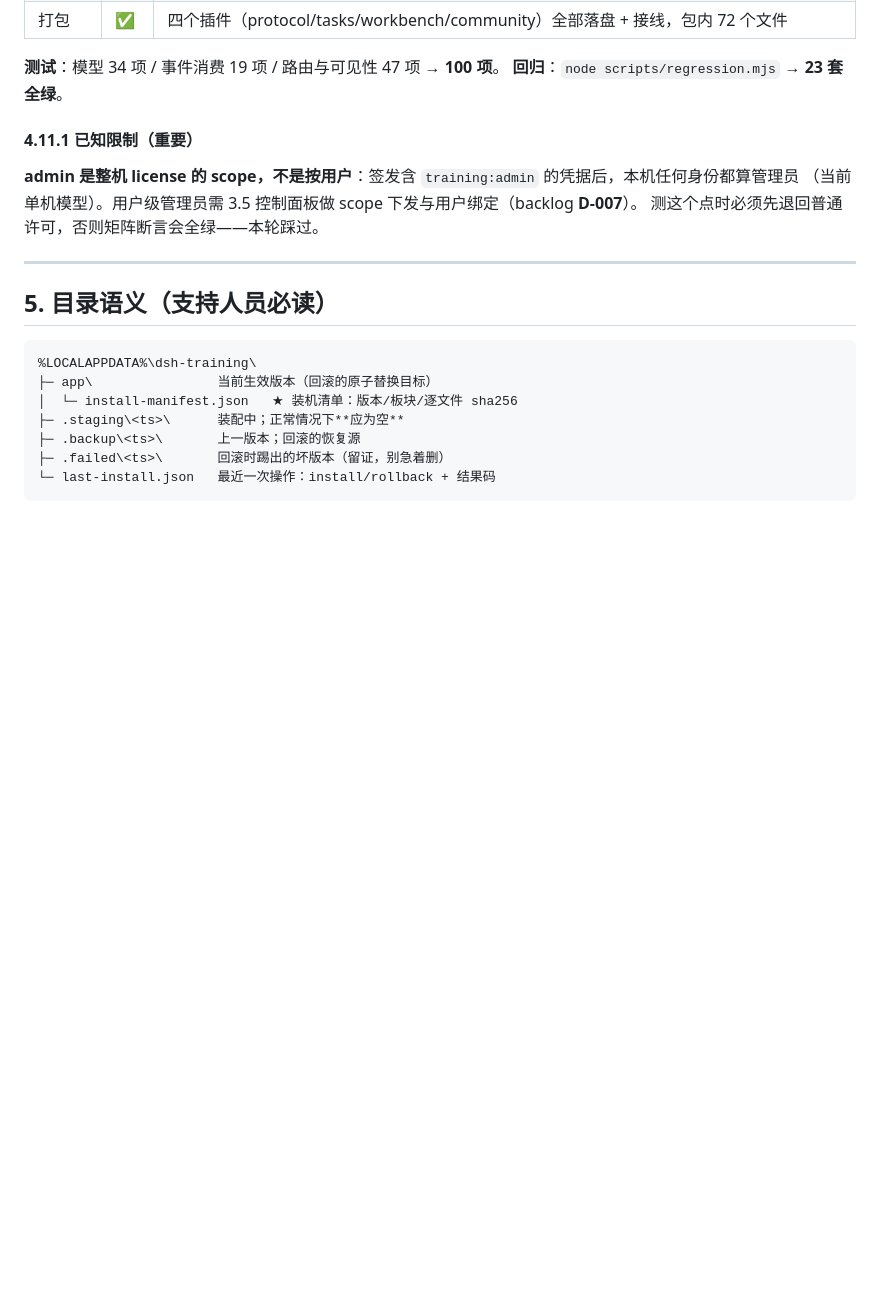
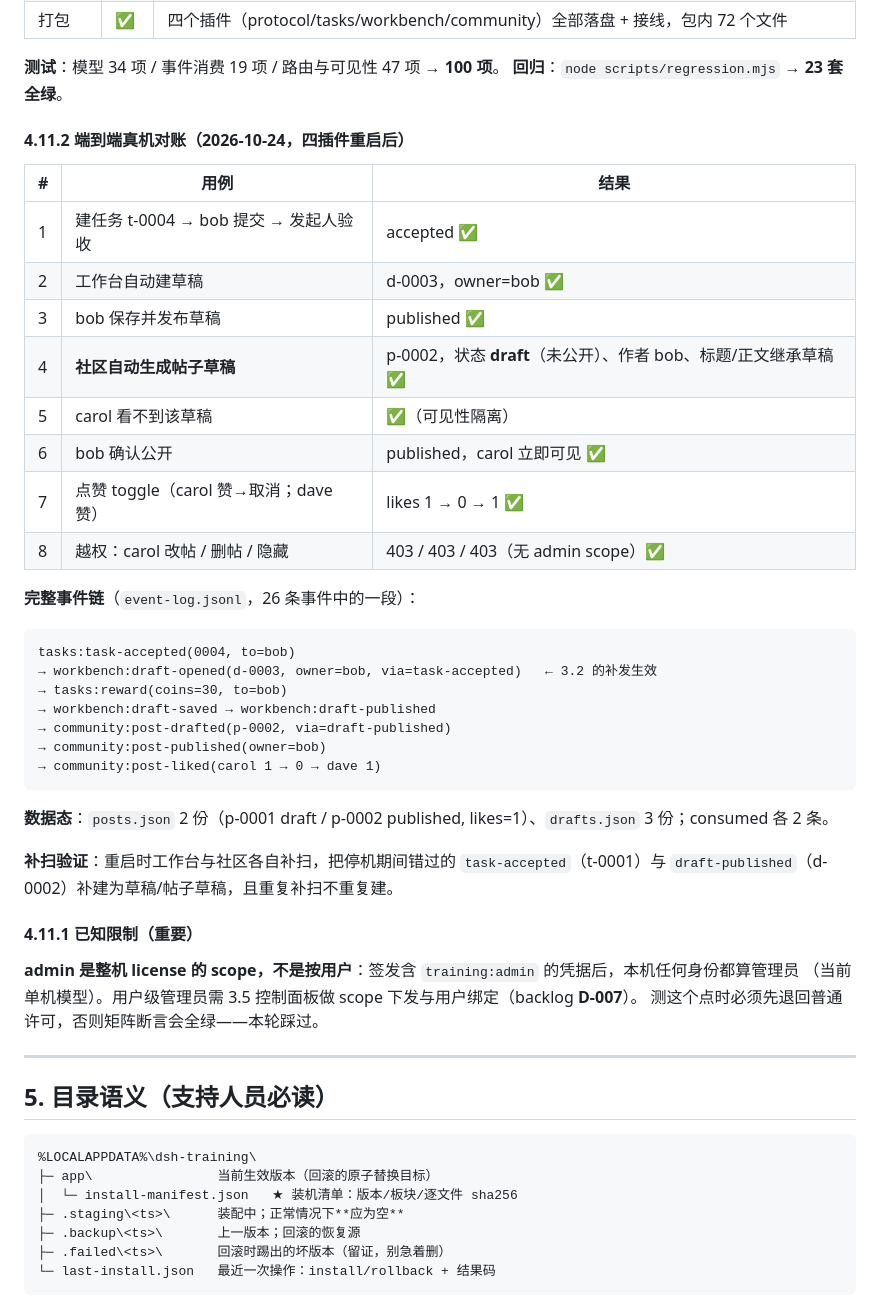
Before and after one commit to TxzF2/Zeyuan, a Markdown page: docs/验收与回退手册.md, the part around the change. Drawn GitHub-style; blank space fills up the shorter version.

Commit message:
docs(3.3): 社区端到端真机对账入库（22 项用例 + 完整事件链）
真机链路（t-0004）：
任务创建 → bob 领取/提交 → 发起人验收
→ 工作台自动草稿(owner=bob) → bob 保存/发布
→ 社区帖子草稿(draft, 内容继承) → bob 确认公开
→ carol/dave 点赞 toggle；carol 越权改/删/隐藏全部 403

事件链：task-accepted → workbench:draft-opened(via task-accepted) → tasks:reward
→ draft-saved → draft-published → community:post-drafted → post-published → post-liked ×3

数据态：posts.json 2 份（1 draft / 1 published, likes=1）、drafts.json 3 份、consumed 各 2
补扫验证：重启后工作台补建 t-0001 草稿、社区补建 d-0002 帖子草稿，重复补扫不重复

回归：23 套全绿

````diff
--- a/docs/验收与回退手册.md
+++ b/docs/验收与回退手册.md
@@ -295,6 +295,37 @@ tasks:task-created(0003) → tasks:task-claimed(bob) → tasks:task-submitted(bo
 **测试**：模型 34 项 / 事件消费 19 项 / 路由与可见性 47 项 → **100 项**。
 **回归**：`node scripts/regression.mjs` → **23 套全绿**。
 
+
+#### 4.11.2 端到端真机对账（2026-10-24，四插件重启后）
+
+| # | 用例 | 结果 |
+|---|---|---|
+| 1 | 建任务 t-0004 → bob 提交 → 发起人验收 | accepted ✅ |
+| 2 | 工作台自动建草稿 | d-0003，owner=bob ✅ |
+| 3 | bob 保存并发布草稿 | published ✅ |
+| 4 | **社区自动生成帖子草稿** | p-0002，状态 **draft**（未公开）、作者 bob、标题/正文继承草稿 ✅ |
+| 5 | carol 看不到该草稿 | ✅（可见性隔离） |
+| 6 | bob 确认公开 | published，carol 立即可见 ✅ |
+| 7 | 点赞 toggle（carol 赞→取消；dave 赞） | likes 1 → 0 → 1 ✅ |
+| 8 | 越权：carol 改帖 / 删帖 / 隐藏 | 403 / 403 / 403（无 admin scope）✅ |
+
+**完整事件链**（`event-log.jsonl`，26 条事件中的一段）：
+
+```
+tasks:task-accepted(0004, to=bob)
+→ workbench:draft-opened(d-0003, owner=bob, via=task-accepted)   ← 3.2 的补发生效
+→ tasks:reward(coins=30, to=bob)
+→ workbench:draft-saved → workbench:draft-published
+→ community:post-drafted(p-0002, via=draft-published)
+→ community:post-published(owner=bob)
+→ community:post-liked(carol 1 → 0 → dave 1)
+```
+
+**数据态**：`posts.json` 2 份（p-0001 draft / p-0002 published, likes=1）、`drafts.json` 3 份；consumed 各 2 条。
+
+**补扫验证**：重启时工作台与社区各自补扫，把停机期间错过的 `task-accepted`（t-0001）与
+`draft-published`（d-0002）补建为草稿/帖子草稿，且重复补扫不重复建。
+
 #### 4.11.1 已知限制（重要）
 
 **admin 是整机 license 的 scope，不是按用户**：签发含 `training:admin` 的凭据后，本机任何身份都算管理员
````
